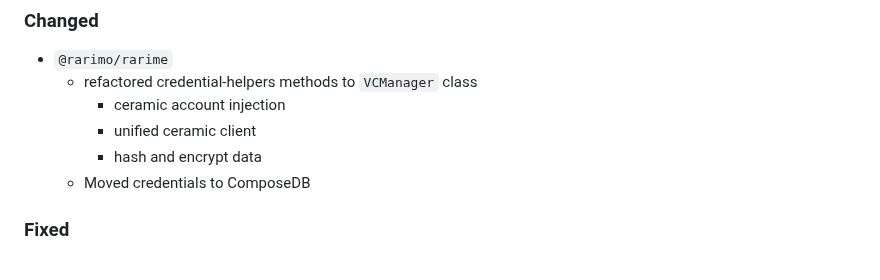
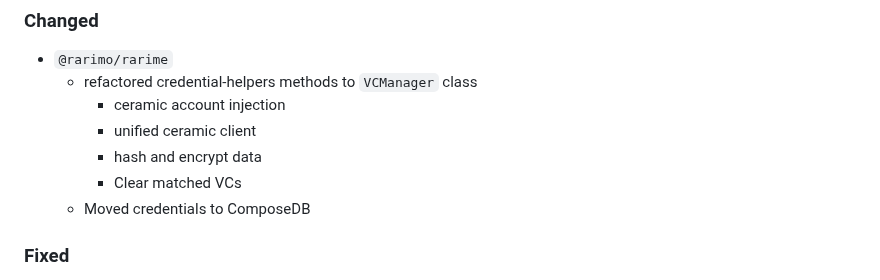
Before and after one commit to rarimo/rarime, a Markdown page: CHANGELOG.md, the part around the change. Drawn GitHub-style.

Commit message:
add changelog

```diff
--- a/CHANGELOG.md
+++ b/CHANGELOG.md
@@ -20,6 +20,7 @@ and this project adheres to [Semantic Versioning](https://semver.org/spec/v2.0.0
     - ceramic account injection
     - unified ceramic client
     - hash and encrypt data
+    - Clear matched VCs
   - Moved credentials to ComposeDB
 
 ### Fixed
```
